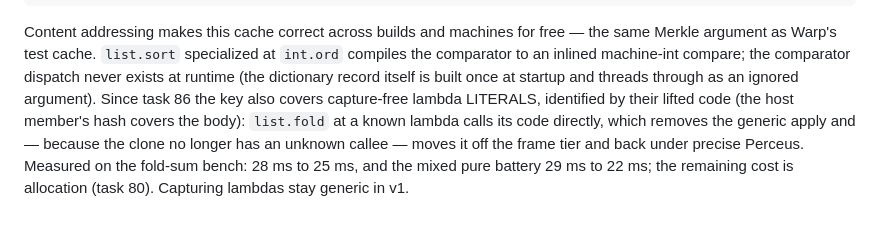
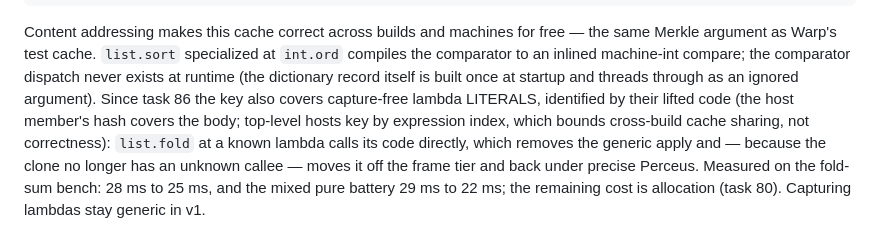
Before and after one commit to jbwinters/jacquard-lang, a Markdown page: docs/native-compilation.md, the part around the change. Drawn GitHub-style.

Commit message:
docs: state the top-level lambda-spec keying caveat in the pillar note (task 86, review nit)
Co-Authored-By: Claude Fable 5 <noreply@anthropic.com>

```diff
--- a/docs/native-compilation.md
+++ b/docs/native-compilation.md
@@ -64,7 +64,9 @@ at `int.ord` compiles the comparator to an inlined machine-int compare; the
 comparator dispatch never exists at runtime (the dictionary record itself is
 built once at startup and threads through as an ignored argument). Since
 task 86 the key also covers capture-free lambda LITERALS, identified by
-their lifted code (the host member's hash covers the body): `list.fold` at
+their lifted code (the host member's hash covers the body; top-level hosts
+key by expression index, which bounds cross-build cache sharing, not
+correctness): `list.fold` at
 a known lambda calls its code directly, which removes the generic apply and
 — because the clone no longer has an unknown callee — moves it off the
 frame tier and back under precise Perceus. Measured on the fold-sum bench:
```
